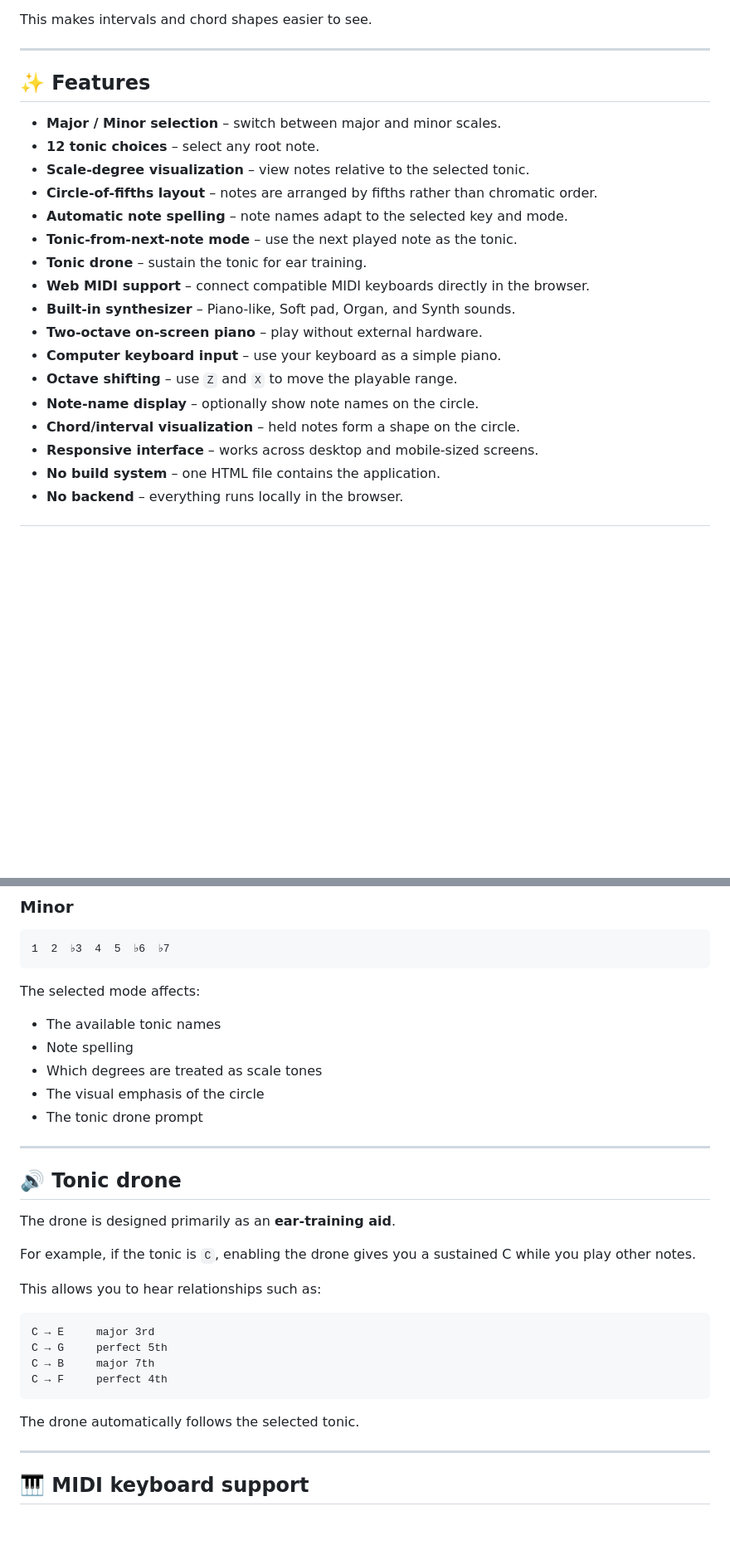
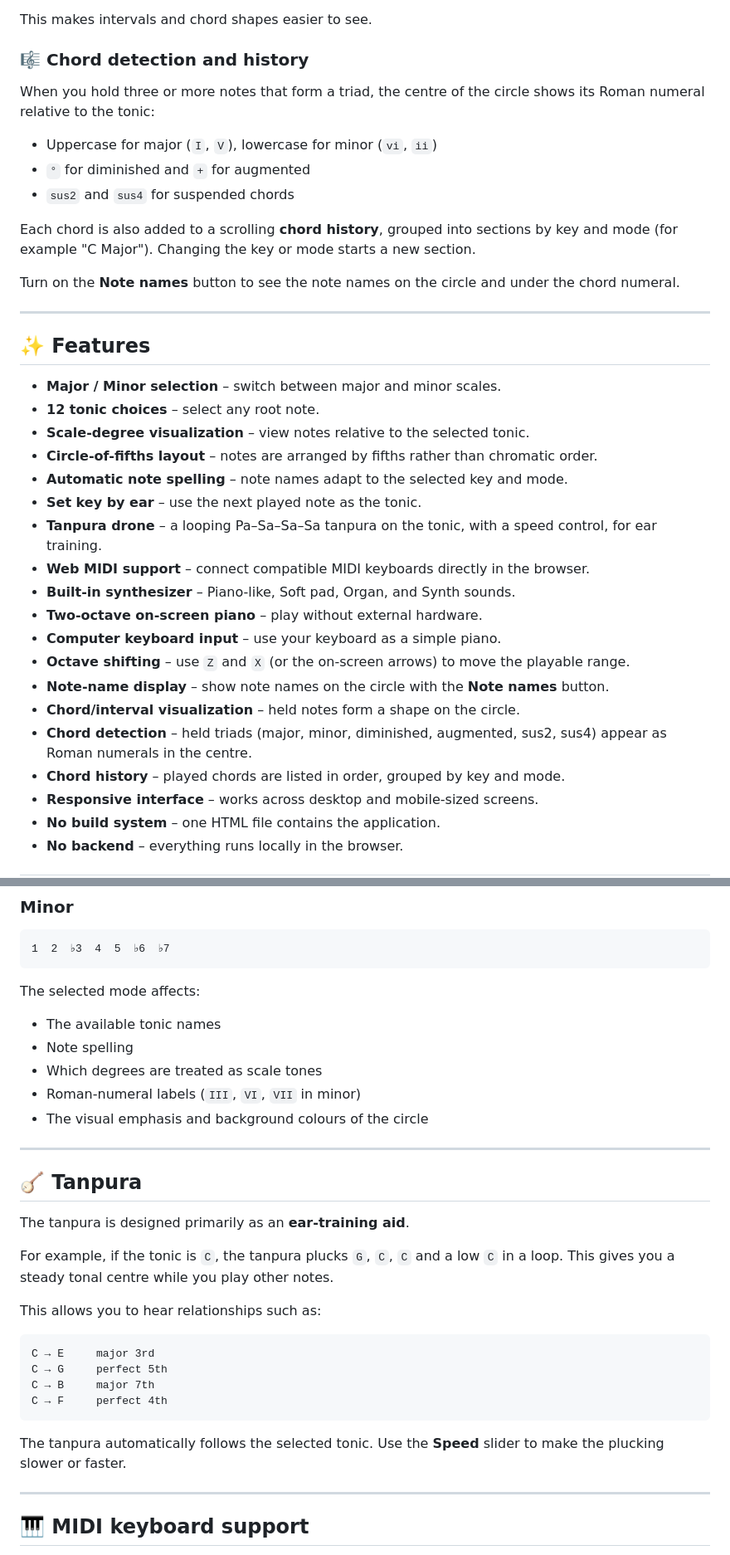
Before and after one commit to MstYuta/circle-of-fifths-midi, a Markdown page: README.md, 2 parts joined by grey strips. Shown at 83% size. Drawn GitHub-style; blank space fills up the shorter version.

````diff
--- a/README.md
+++ b/README.md
@@ -89,5 +100,17 @@ When a note is played:
 
 This makes intervals and chord shapes easier to see.
+
+### 🎼 Chord detection and history
+
+When you hold three or more notes that form a triad, the centre of the circle shows its Roman numeral relative to the tonic:
+
+- Uppercase for major (`I`, `V`), lowercase for minor (`vi`, `ii`)
+- `°` for diminished and `+` for augmented
+- `sus2` and `sus4` for suspended chords
+
+Each chord is also added to a scrolling **chord history**, grouped into sections by key and mode (for example "C Major"). Changing the key or mode starts a new section.
+
+Turn on the **Note names** button to see the note names on the circle and under the chord numeral.
 
 ---
 
@@ -98,15 +121,17 @@ This makes intervals and chord shapes easier to see.
 - **Scale-degree visualization** – view notes relative to the selected tonic.
 - **Circle-of-fifths layout** – notes are arranged by fifths rather than chromatic order.
 - **Automatic note spelling** – note names adapt to the selected key and mode.
-- **Tonic-from-next-note mode** – use the next played note as the tonic.
-- **Tonic drone** – sustain the tonic for ear training.
+- **Set key by ear** – use the next played note as the tonic.
+- **Tanpura drone** – a looping Pa–Sa–Sa–Sa tanpura on the tonic, with a speed control, for ear training.
 - **Web MIDI support** – connect compatible MIDI keyboards directly in the browser.
 - **Built-in synthesizer** – Piano-like, Soft pad, Organ, and Synth sounds.
 - **Two-octave on-screen piano** – play without external hardware.
 - **Computer keyboard input** – use your keyboard as a simple piano.
-- **Octave shifting** – use `Z` and `X` to move the playable range.
-- **Note-name display** – optionally show note names on the circle.
+- **Octave shifting** – use `Z` and `X` (or the on-screen arrows) to move the playable range.
+- **Note-name display** – show note names on the circle with the **Note names** button.
 - **Chord/interval visualization** – held notes form a shape on the circle.
+- **Chord detection** – held triads (major, minor, diminished, augmented, sus2, sus4) appear as Roman numerals in the centre.
+- **Chord history** – played chords are listed in order, grouped by key and mode.
 - **Responsive interface** – works across desktop and mobile-sized screens.
 - **No build system** – one HTML file contains the application.
 - **No backend** – everything runs locally in the browser.
@@ -221,16 +246,16 @@ The selected mode affects:
 - The available tonic names
 - Note spelling
 - Which degrees are treated as scale tones
-- The visual emphasis of the circle
-- The tonic drone prompt
+- Roman-numeral labels (`III`, `VI`, `VII` in minor)
+- The visual emphasis and background colours of the circle
 
 ---
 
-## 🔊 Tonic drone
+## 🪕 Tanpura
 
-The drone is designed primarily as an **ear-training aid**.
+The tanpura is designed primarily as an **ear-training aid**.
 
-For example, if the tonic is `C`, enabling the drone gives you a sustained C while you play other notes.
+For example, if the tonic is `C`, the tanpura plucks `G`, `C`, `C` and a low `C` in a loop. This gives you a steady tonal centre while you play other notes.
 
 This allows you to hear relationships such as:
 
@@ -241,7 +266,7 @@ C → B     major 7th
 C → F     perfect 4th
 ```
 
-The drone automatically follows the selected tonic.
+The tanpura automatically follows the selected tonic. Use the **Speed** slider to make the plucking slower or faster.
 
 ---
 
````
Also changed, not shown: other parts of README.md (+29 -16 lines).
